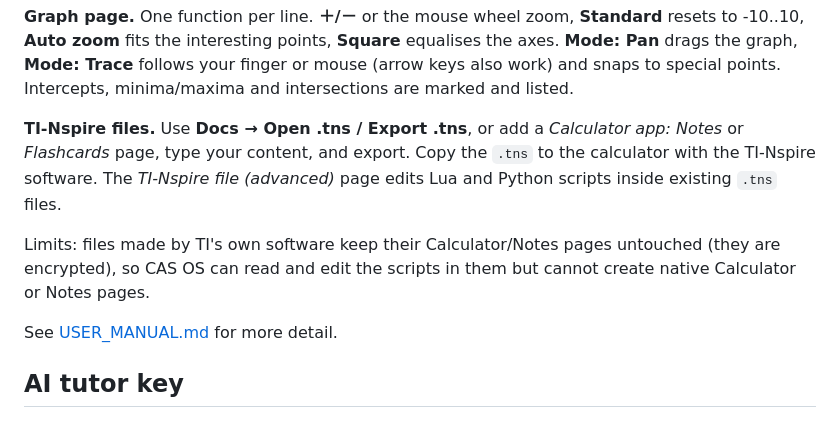
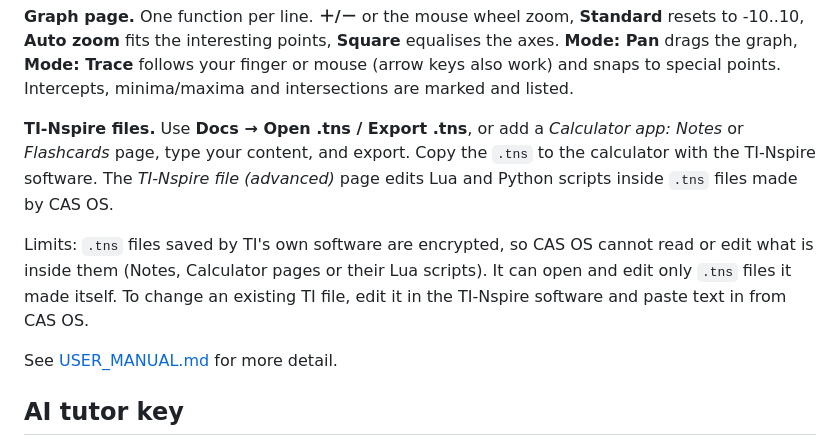
Before and after one commit to Ed13S/cas-os, a Markdown page: README.md, the part around the change. Rendered like a GitHub page.

Commit message:
README: be accurate about editing TI-made .tns files
Co-Authored-By: Claude Sonnet 5.5 <noreply@anthropic.com>
Claude-Session: https://claude.ai/code/session_01ChuEj14nLKUx9SJSaGxW6r

```diff
--- a/README.md
+++ b/README.md
@@ -35,9 +35,9 @@ Anything that reads like a sentence is sent to the AI tutor.
 
 **Graph page.** One function per line. **＋/－** or the mouse wheel zoom, **Standard** resets to -10..10, **Auto zoom** fits the interesting points, **Square** equalises the axes. **Mode: Pan** drags the graph, **Mode: Trace** follows your finger or mouse (arrow keys also work) and snaps to special points. Intercepts, minima/maxima and intersections are marked and listed.
 
-**TI-Nspire files.** Use **Docs → Open .tns / Export .tns**, or add a *Calculator app: Notes* or *Flashcards* page, type your content, and export. Copy the `.tns` to the calculator with the TI-Nspire software. The *TI-Nspire file (advanced)* page edits Lua and Python scripts inside existing `.tns` files.
+**TI-Nspire files.** Use **Docs → Open .tns / Export .tns**, or add a *Calculator app: Notes* or *Flashcards* page, type your content, and export. Copy the `.tns` to the calculator with the TI-Nspire software. The *TI-Nspire file (advanced)* page edits Lua and Python scripts inside `.tns` files made by CAS OS.
 
-Limits: files made by TI's own software keep their Calculator/Notes pages untouched (they are encrypted), so CAS OS can read and edit the scripts in them but cannot create native Calculator or Notes pages.
+Limits: `.tns` files saved by TI's own software are encrypted, so CAS OS cannot read or edit what is inside them (Notes, Calculator pages or their Lua scripts). It can open and edit only `.tns` files it made itself. To change an existing TI file, edit it in the TI-Nspire software and paste text in from CAS OS.
 
 See [USER_MANUAL.md](USER_MANUAL.md) for more detail.
 
```
